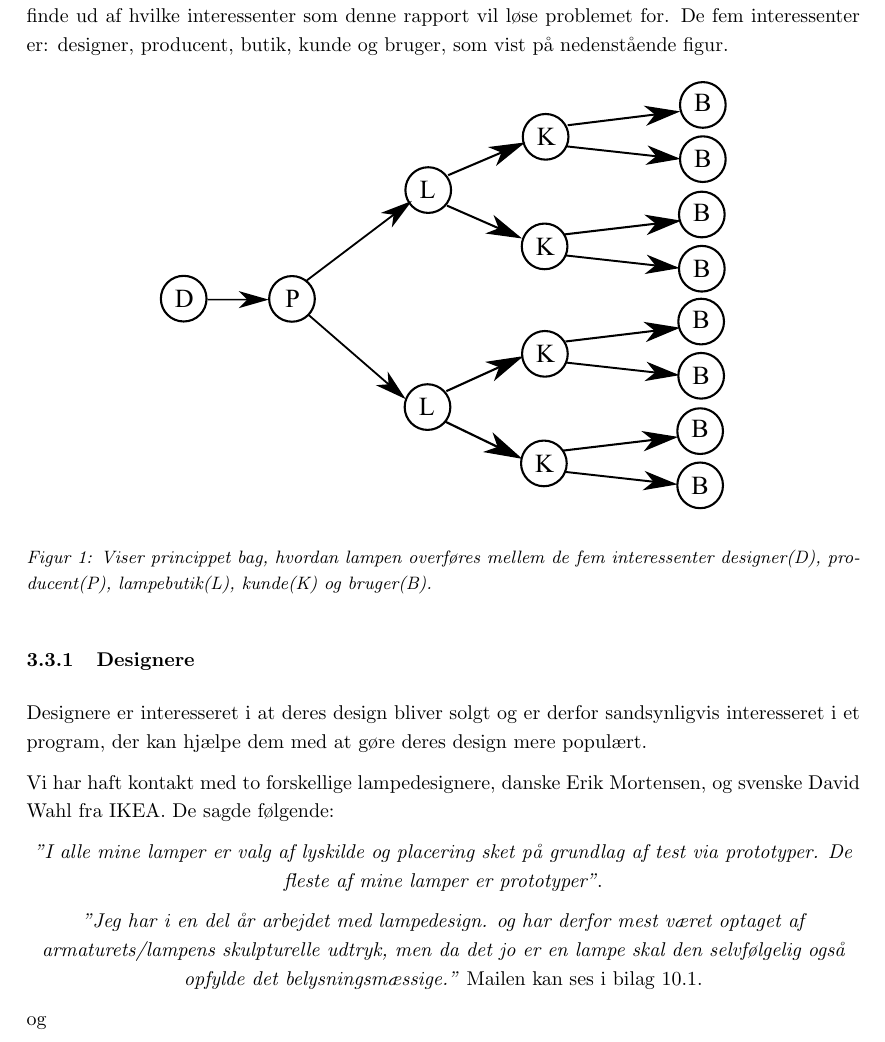
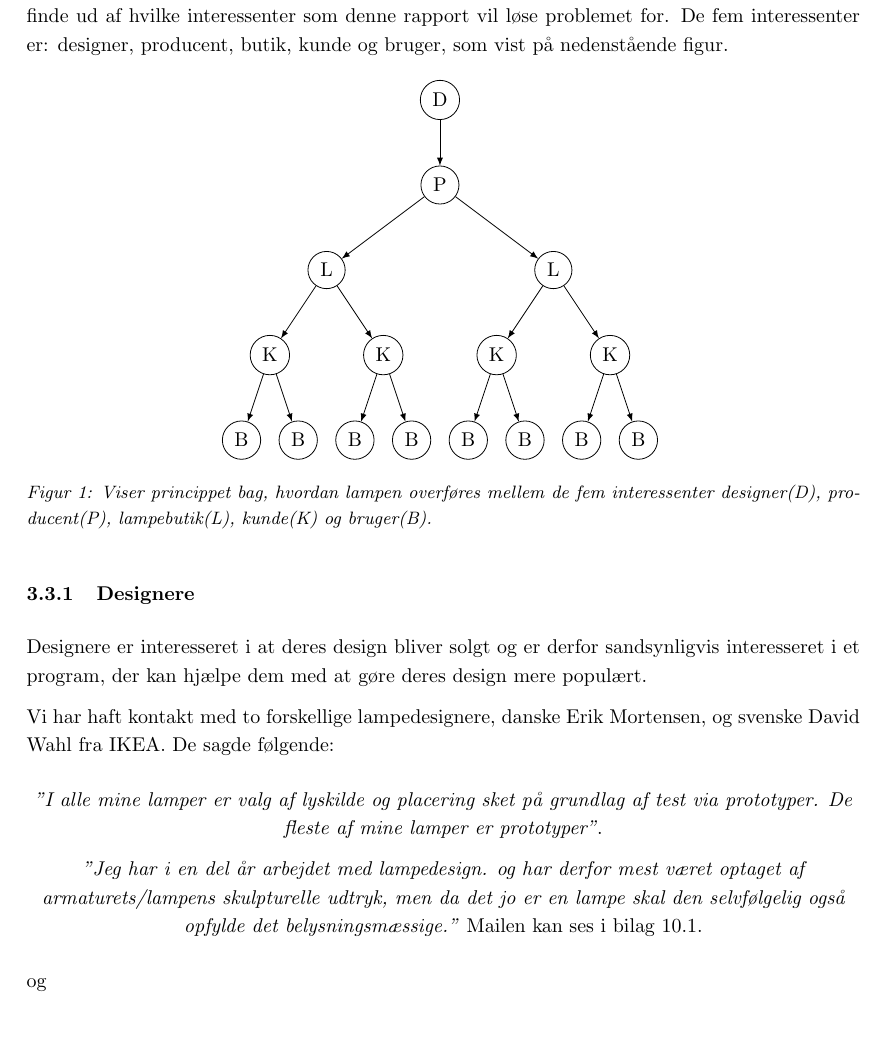
Before and after one commit to AAUSoftwareStudentGroup/P1-Raytracing, a LaTeX document (problem/main.tex, which reads problem/subsection/interessentanalyse.tex): part of page 12 of 54 before the commit and part of page 12 of 53 after it, cut so that both start at the same text. Compiled offline with pdfLaTeX.

Commit message:
Konvertere pdf grafik til tikz

```diff
--- a/problem/subsection/interessentanalyse.tex
+++ b/problem/subsection/interessentanalyse.tex
@@ -1,10 +1,44 @@
 \subsection{Interessentanalyse}
 Dette afsnit vil undersøge hvilke interessenter der er, og hvilken interesse de har i problemet og en eventuel løsning af problemet. Vi har udvalgt fem interessenter ud fra emnet lamper, da belysning fra lamper er det centrale i det initierende problem. Formålet med interessentanalysen er at finde ud af hvilke interessenter som denne rapport vil løse problemet for. De fem interessenter er: designer, producent, butik, kunde og bruger, som vist på nedenstående figur.
 
+
+
 \begin{figure}[H]
-	\center\includegraphics[width=10cm]{interessenter.pdf}
-	\center\caption{Viser princippet bag, hvordan lampen overføres mellem de fem interessenter designer(D), producent(P), lampebutik(L), kunde(K) og bruger(B).}
-    \label{fig:interessenter}
+	\centering
+  \begin{tikzpicture}[
+    level 1/.style={sibling distance=40mm},
+    level 3/.style={sibling distance=20mm},
+    level 4/.style={sibling distance=10mm},
+    every node/.style={draw,circle},
+    arrow/.style={edge from parent/.style={draw,-latex}}
+  ]
+  \node {D}
+      child[arrow] { node{P}
+          child { node{L}
+              child { node{K}
+                  child {node{B}}
+                  child {node{B}}
+              }
+              child { node{K}
+                  child {node{B}}
+                  child {node{B}}
+              }
+          }
+          child { node{L}
+              child { node{K}
+                  child {node{B}}
+                  child {node{B}}
+              }
+              child { node{K}
+                  child {node{B}}
+                  child {node{B}}
+              }
+          }
+      }
+  ;
+  \end{tikzpicture}
+  \label{fig:interessenter}
+  \caption{Viser princippet bag, hvordan lampen overføres mellem de fem interessenter designer(D), producent(P), lampebutik(L), kunde(K) og bruger(B).}
 \end{figure}
 % Sælgeren bliver også indirekte ramt, hvis mange kunder henvender sig fordi de gerne vil have en lampe returneret og byttet, så kræver det ressourcer fra lampebutikkers side. Derfor vil det også være til lampebutikkers fordel, at en kunde vil være i stand til at købe "den rigtige" lampe første gang eller en lampe, der er lidt dyrere fordi den giver den ønskede effekt.
 
```
